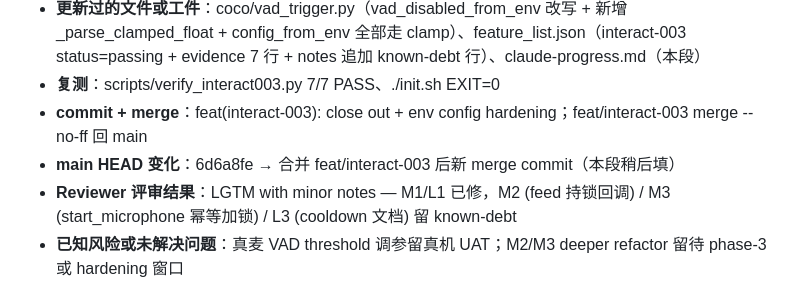
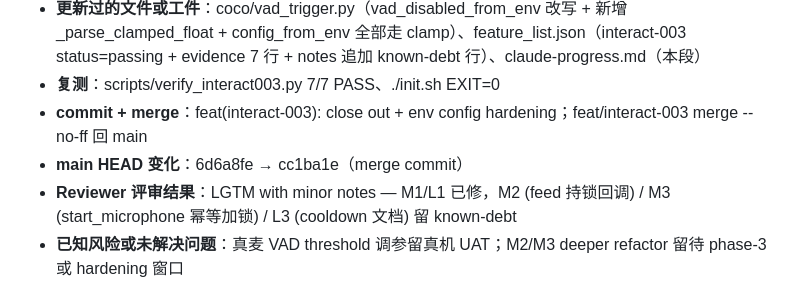
Before and after one commit to halton/coco, a Markdown page: claude-progress.md, the part around the change. Rendered like a GitHub page.

Commit message:
docs(progress): fill main HEAD for Session 021 (interact-003 merge)
Co-Authored-By: Claude <noreply@anthropic.com>

```diff
--- a/claude-progress.md
+++ b/claude-progress.md
@@ -506,7 +506,7 @@
 - **更新过的文件或工件**：coco/vad_trigger.py（vad_disabled_from_env 改写 + 新增 _parse_clamped_float + config_from_env 全部走 clamp）、feature_list.json（interact-003 status=passing + evidence 7 行 + notes 追加 known-debt 行）、claude-progress.md（本段）
 - **复测**：scripts/verify_interact003.py 7/7 PASS、./init.sh EXIT=0
 - **commit + merge**：feat(interact-003): close out + env config hardening；feat/interact-003 merge --no-ff 回 main
-- **main HEAD 变化**：6d6a8fe → 合并 feat/interact-003 后新 merge commit（本段稍后填）
+- **main HEAD 变化**：6d6a8fe → cc1ba1e（merge commit）
 - **Reviewer 评审结果**：LGTM with minor notes — M1/L1 已修，M2 (feed 持锁回调) / M3 (start_microphone 幂等加锁) / L3 (cooldown 文档) 留 known-debt
 - **已知风险或未解决问题**：真麦 VAD threshold 调参留真机 UAT；M2/M3 deeper refactor 留待 phase-3 或 hardening 窗口
 - **下一步最佳动作**：infra-publish-flow（priority 13，phase-2 milestone gate 最后 1 项；deps=[infra-001] passing），写 docs/uat-runbook.md + reachy_mini.apps.app check . 跑通
```
